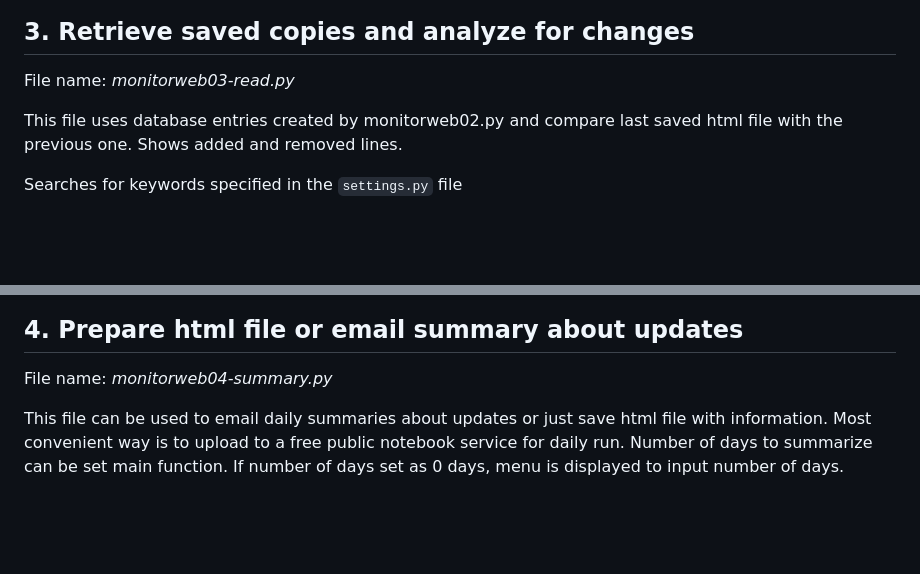
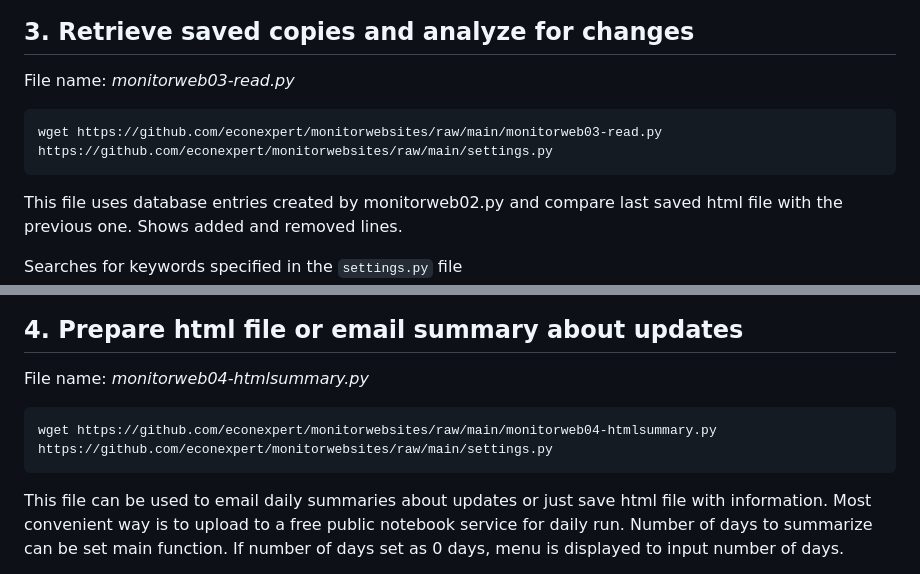
Before and after one commit to econexpert/monitorwebsites, a Markdown page: README.md, 2 parts joined by grey strips. Rendered like a GitHub page; blank space fills up the shorter version.

Commit message:
Update README.md updated terminal links wget

````diff
--- a/README.md
+++ b/README.md
@@ -47,6 +49,10 @@ Need MongoDb account with read/write user login access and pymongo package insta
 ## 3. Retrieve saved copies and analyze for changes
 File name: *monitorweb03-read.py*
 
+```
+wget https://github.com/econexpert/monitorwebsites/raw/main/monitorweb03-read.py https://github.com/econexpert/monitorwebsites/raw/main/settings.py
+```
+
 This file uses database entries created by monitorweb02.py and compare last saved html file with the previous one. Shows added and removed lines.
 
 Searches for keywords specified in the ```settings.py``` file
@@ -56,7 +62,12 @@ Still work in progress. Not working on scripted and encoded pages.
 ![](https://github.com/econexpert/monitorwebsites/blob/main/images/monitor02readweb.jpg)
 
 ## 4. Prepare html file or email summary about updates
-File name: *monitorweb04-summary.py*
+File name: *monitorweb04-htmlsummary.py*
+
+```
+wget https://github.com/econexpert/monitorwebsites/raw/main/monitorweb04-htmlsummary.py https://github.com/econexpert/monitorwebsites/raw/main/settings.py
+```
+
 
 This file can be used to email daily summaries about updates or just save html file with information. Most convenient way is to upload to a free public notebook service for daily run. Number of days to summarize can be set main function. If number of days set as 0 days, menu is displayed to input number of days.
 
````
Also changed, not shown: other parts of README.md (+3 -1 lines).
